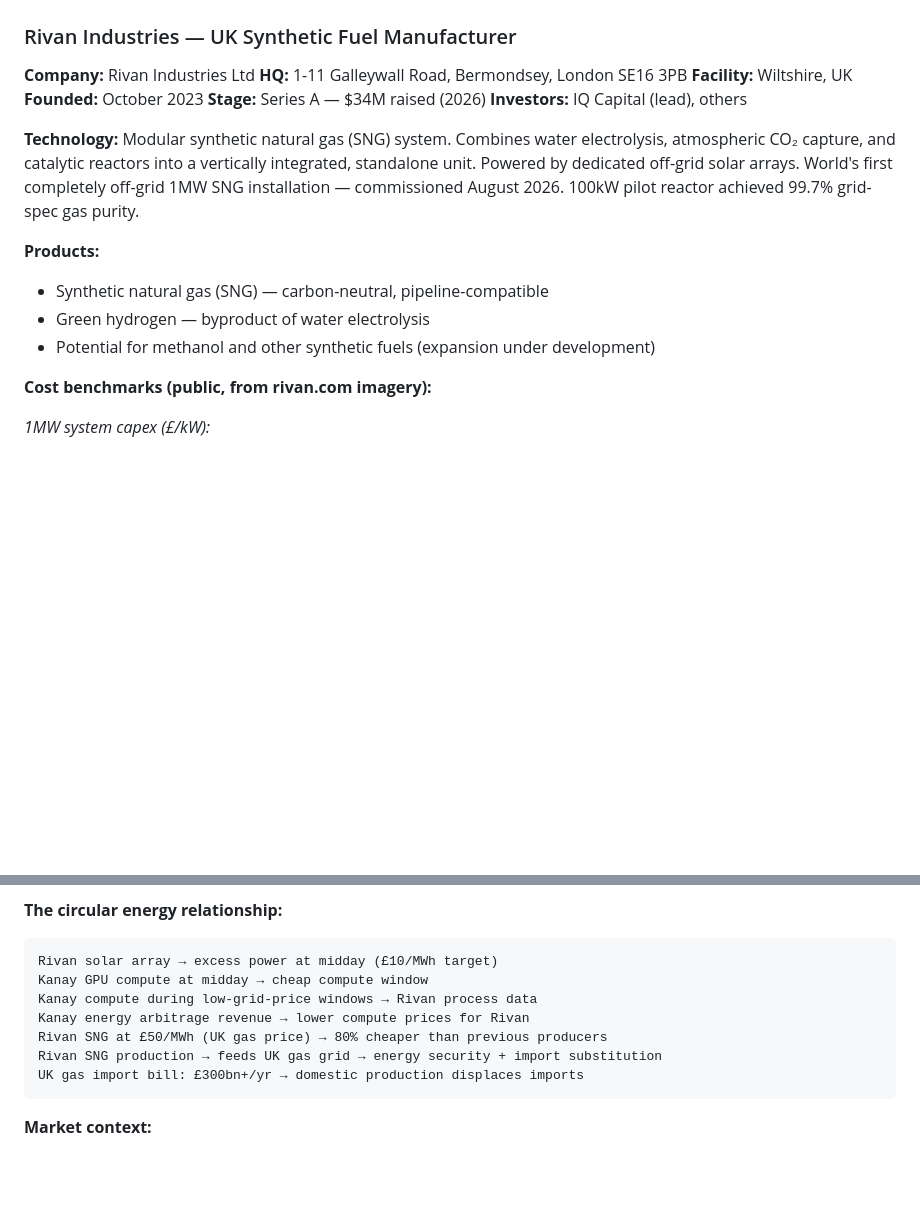
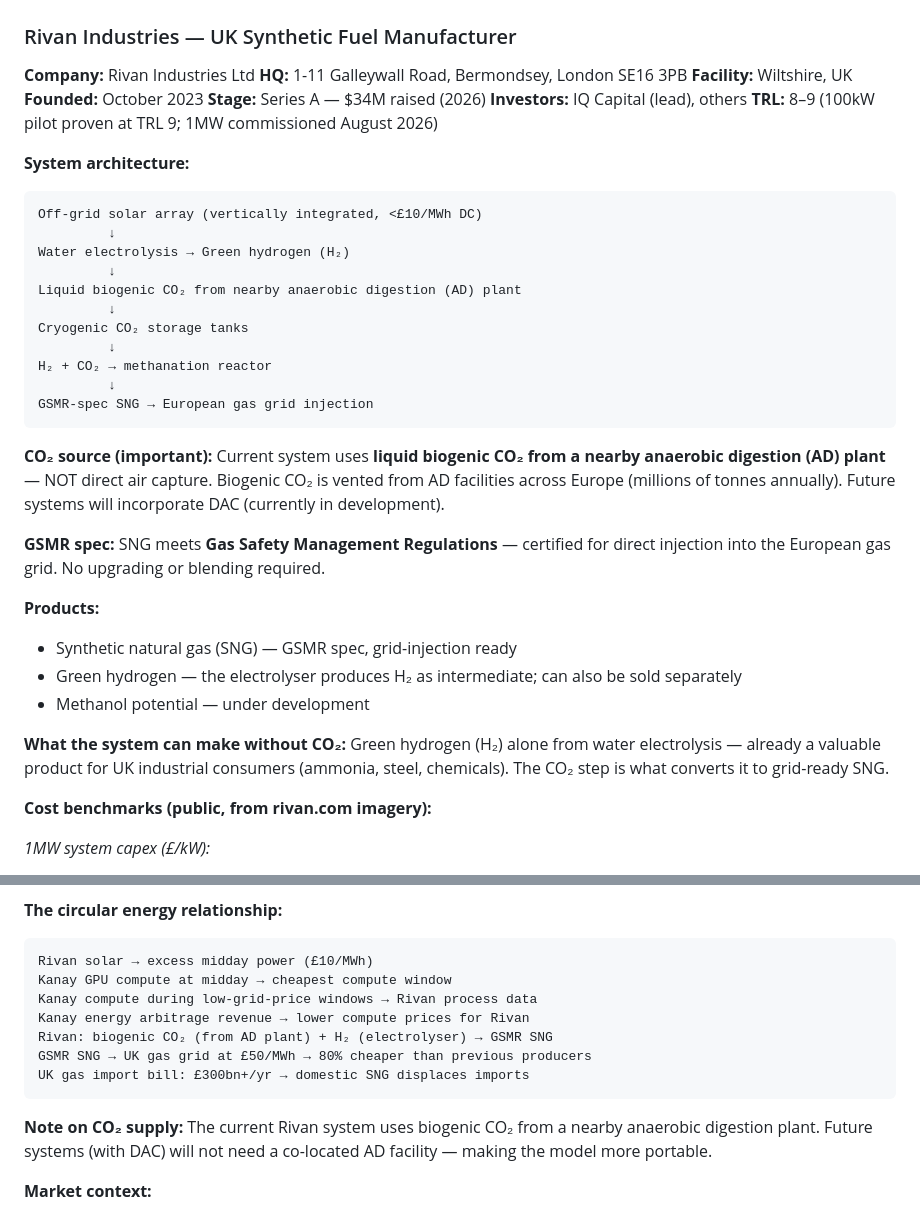
Before and after one commit to jessiorg/innovate-uk-innovation-loan, a Markdown page: 02-financial-mechanics/technology_readiness.md, 2 parts joined by grey strips. Rendered like a GitHub page; blank space fills up the shorter version.

Commit message:
fix: correct Rivan CO2 source, GSMR spec, TRL, system architecture
- CO2: biogenic CO2 from nearby AD plant (NOT DAC) — future systems will use DAC
- GSMR spec: Gas Safety Management Regulations — certified for grid injection
- TRL: 8-9 — 100kW pilot proven TRL9, 1MW commissioned Aug 2026
- System architecture diagram: solar → electrolyser → CO2 → reactor → SNG
- H2 only: electrolyser produces green H2 without CO2 — already a product
- DAC note: future systems, currently in development
- Sources: rivan.com technical details, IQ Capital press release

Co-Authored-By: Claude Code <noreply@anthropic.com>

````diff
--- a/02-financial-mechanics/technology_readiness.md
+++ b/02-financial-mechanics/technology_readiness.md
@@ -202,13 +202,33 @@ The KCC taxonomy (C1) and Kanay Harness (D1) are platform assets that are at TRL
 **Founded:** October 2023
 **Stage:** Series A — $34M raised (2026)
 **Investors:** IQ Capital (lead), others
+**TRL:** 8–9 (100kW pilot proven at TRL 9; 1MW commissioned August 2026)
 
-**Technology:** Modular synthetic natural gas (SNG) system. Combines water electrolysis, atmospheric CO₂ capture, and catalytic reactors into a vertically integrated, standalone unit. Powered by dedicated off-grid solar arrays. World's first completely off-grid 1MW SNG installation — commissioned August 2026. 100kW pilot reactor achieved 99.7% grid-spec gas purity.
+**System architecture:**
+```
+Off-grid solar array (vertically integrated, <£10/MWh DC)
+         ↓
+Water electrolysis → Green hydrogen (H₂)
+         ↓
+Liquid biogenic CO₂ from nearby anaerobic digestion (AD) plant
+         ↓
+Cryogenic CO₂ storage tanks
+         ↓
+H₂ + CO₂ → methanation reactor
+         ↓
+GSMR-spec SNG → European gas grid injection
+```
+
+**CO₂ source (important):** Current system uses **liquid biogenic CO₂ from a nearby anaerobic digestion (AD) plant** — NOT direct air capture. Biogenic CO₂ is vented from AD facilities across Europe (millions of tonnes annually). Future systems will incorporate DAC (currently in development).
+
+**GSMR spec:** SNG meets **Gas Safety Management Regulations** — certified for direct injection into the European gas grid. No upgrading or blending required.
 
 **Products:**
-- Synthetic natural gas (SNG) — carbon-neutral, pipeline-compatible
-- Green hydrogen — byproduct of water electrolysis
-- Potential for methanol and other synthetic fuels (expansion under development)
+- Synthetic natural gas (SNG) — GSMR spec, grid-injection ready
+- Green hydrogen — the electrolyser produces H₂ as intermediate; can also be sold separately
+- Methanol potential — under development
+
+**What the system can make without CO₂:** Green hydrogen (H₂) alone from water electrolysis — already a valuable product for UK industrial consumers (ammonia, steel, chemicals). The CO₂ step is what converts it to grid-ready SNG.
 
 **Cost benchmarks (public, from rivan.com imagery):**
 
@@ -239,14 +259,16 @@ Rivan Industries represents the type of UK advanced manufacturer that Kanay's en
 **The circular energy relationship:**
 
 ```
-Rivan solar array → excess power at midday (£10/MWh target)
-Kanay GPU compute at midday → cheap compute window
+Rivan solar → excess midday power (£10/MWh)
+Kanay GPU compute at midday → cheapest compute window
 Kanay compute during low-grid-price windows → Rivan process data
 Kanay energy arbitrage revenue → lower compute prices for Rivan
-Rivan SNG at £50/MWh (UK gas price) → 80% cheaper than previous producers
-Rivan SNG production → feeds UK gas grid → energy security + import substitution
-UK gas import bill: £300bn+/yr → domestic production displaces imports
+Rivan: biogenic CO₂ (from AD plant) + H₂ (electrolyser) → GSMR SNG
+GSMR SNG → UK gas grid at £50/MWh → 80% cheaper than previous producers
+UK gas import bill: £300bn+/yr → domestic SNG displaces imports
 ```
+
+**Note on CO₂ supply:** The current Rivan system uses biogenic CO₂ from a nearby anaerobic digestion plant. Future systems (with DAC) will not need a co-located AD facility — making the model more portable.
 
 **Market context:**
 - EU imports £300bn+ of fossil fuels annually
````
